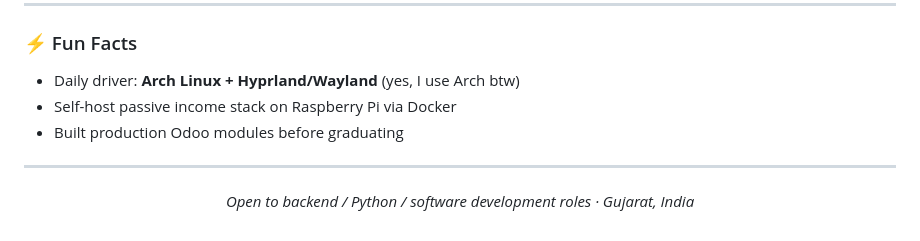
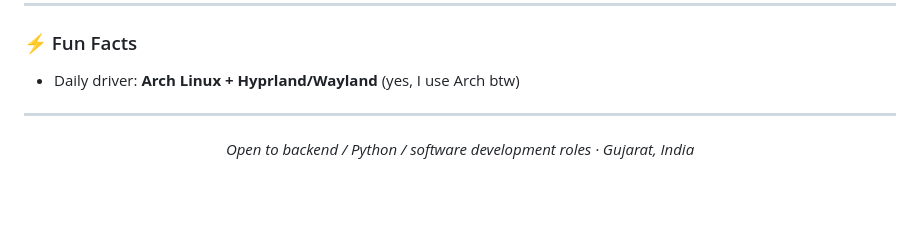
Before and after one commit to DarshilNaliyapara/DarshilNaliyapara, a Markdown page: README.md, the part around the change. GitHub-like rendering; blank space fills up the shorter version.

```diff
--- a/README.md
+++ b/README.md
@@ -79,8 +79,6 @@
 ### ⚡ Fun Facts
 
 - Daily driver: **Arch Linux + Hyprland/Wayland** (yes, I use Arch btw)
-- Self-host passive income stack on Raspberry Pi via Docker
-- Built production Odoo modules before graduating
 
 ---
 
```
